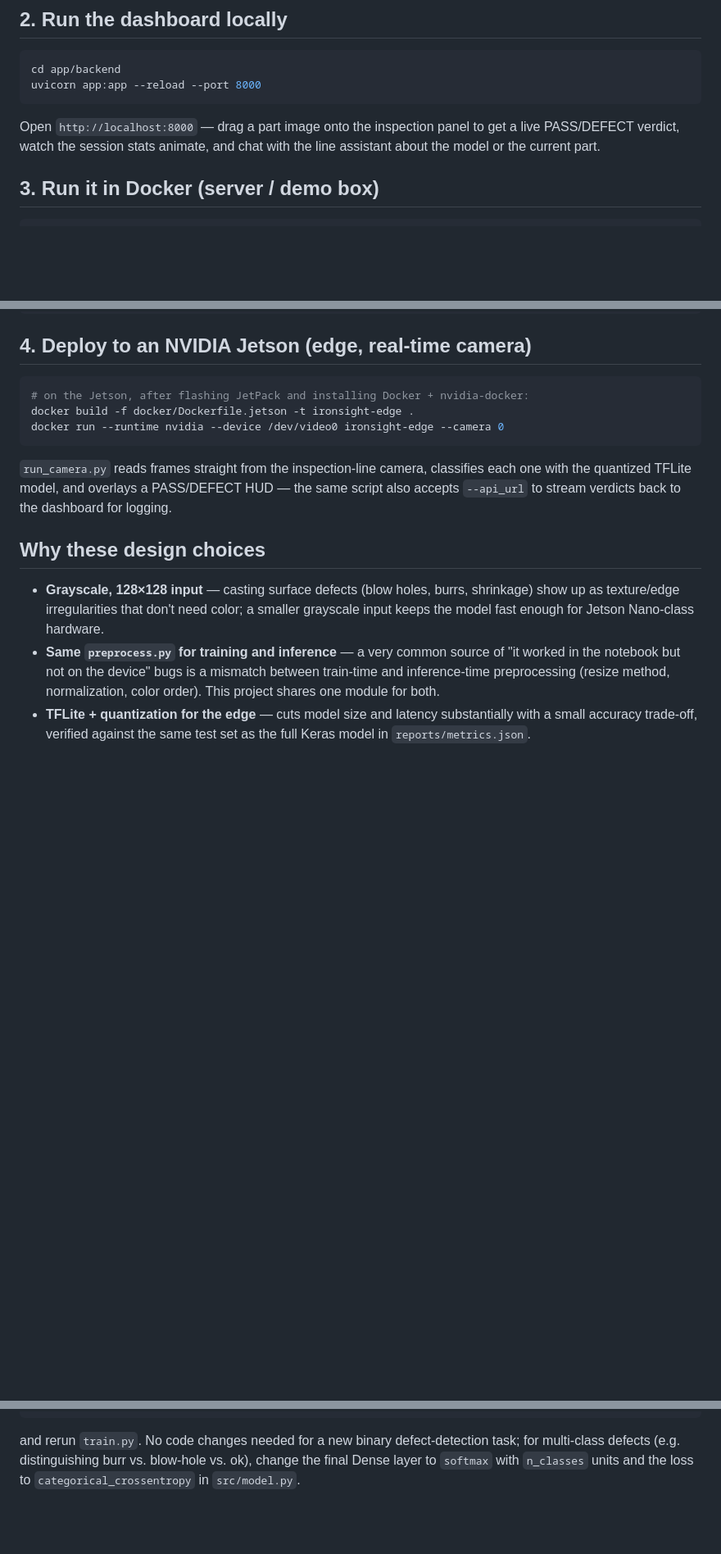
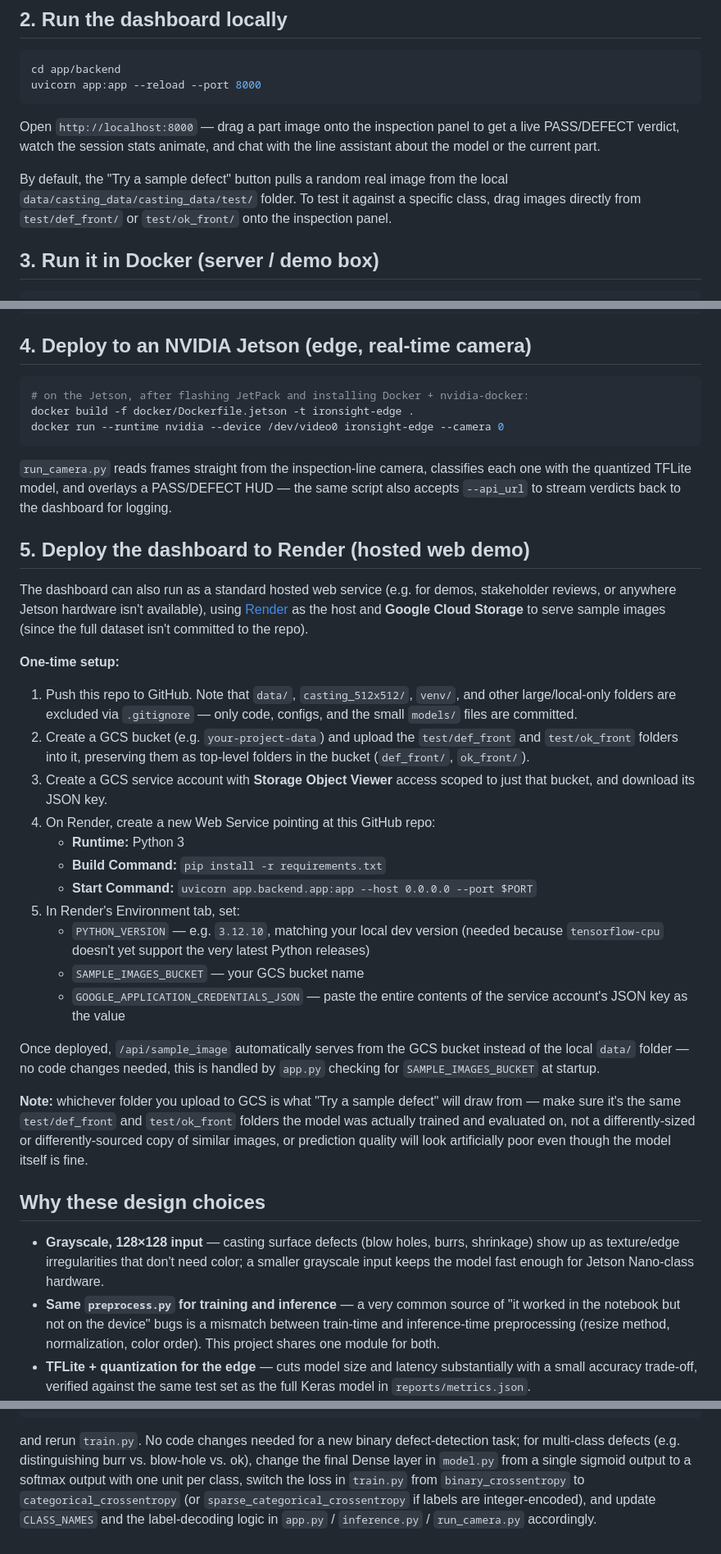
Before and after one commit to obaoriekwo/ironsight-vision-qc, a Markdown page: README.md, 3 parts joined by grey strips. Shown at 82% size. GitHub-like rendering; blank space fills up the shorter version.

Commit message:
Revise README for project structure and deployment
Updated README to reflect project structure changes, added deployment instructions for hosted web service on Render, and clarified usage of sample images from Google Cloud Storage.

````diff
--- a/README.md
+++ b/README.md
@@ -55,6 +65,11 @@ Open `http://localhost:8000` — drag a part image onto the inspection panel
 to get a live PASS/DEFECT verdict, watch the session stats animate, and
 chat with the line assistant about the model or the current part.
 
+By default, the "Try a sample defect" button pulls a random real image from
+the local `data/casting_data/casting_data/test/` folder. To test it against
+a specific class, drag images directly from `test/def_front/` or
+`test/ok_front/` onto the inspection panel.
+
 ## 3. Run it in Docker (server / demo box)
 
 ```bash
@@ -73,6 +88,47 @@ docker run --runtime nvidia --device /dev/video0 ironsight-edge --camera 0
 classifies each one with the quantized TFLite model, and overlays a
 PASS/DEFECT HUD — the same script also accepts `--api_url` to stream verdicts
 back to the dashboard for logging.
+
+## 5. Deploy the dashboard to Render (hosted web demo)
+
+The dashboard can also run as a standard hosted web service (e.g. for demos,
+stakeholder reviews, or anywhere Jetson hardware isn't available), using
+[Render](https://render.com) as the host and **Google Cloud Storage** to
+serve sample images (since the full dataset isn't committed to the repo).
+
+**One-time setup:**
+
+1. Push this repo to GitHub. Note that `data/`, `casting_512x512/`,
+   `venv/`, and other large/local-only folders are excluded via
+   `.gitignore` — only code, configs, and the small `models/` files are
+   committed.
+2. Create a GCS bucket (e.g. `your-project-data`) and upload the
+   `test/def_front` and `test/ok_front` folders into it, preserving them
+   as top-level folders in the bucket (`def_front/`, `ok_front/`).
+3. Create a GCS service account with **Storage Object Viewer** access
+   scoped to just that bucket, and download its JSON key.
+4. On Render, create a new Web Service pointing at this GitHub repo:
+   - **Runtime:** Python 3
+   - **Build Command:** `pip install -r requirements.txt`
+   - **Start Command:** `uvicorn app.backend.app:app --host 0.0.0.0 --port $PORT`
+5. In Render's Environment tab, set:
+   - `PYTHON_VERSION` — e.g. `3.12.10`, matching your local dev version
+     (needed because `tensorflow-cpu` doesn't yet support the very latest
+     Python releases)
+   - `SAMPLE_IMAGES_BUCKET` — your GCS bucket name
+   - `GOOGLE_APPLICATION_CREDENTIALS_JSON` — paste the entire contents of
+     the service account's JSON key as the value
+
+Once deployed, `/api/sample_image` automatically serves from the GCS
+bucket instead of the local `data/` folder — no code changes needed, this
+is handled by `app.py` checking for `SAMPLE_IMAGES_BUCKET` at startup.
+
+**Note:** whichever folder you upload to GCS is what "Try a sample defect"
+will draw from — make sure it's the same `test/def_front` and
+`test/ok_front` folders the model was actually trained and evaluated on,
+not a differently-sized or differently-sourced copy of similar images, or
+prediction quality will look artificially poor even though the model
+itself is fine.
 
 ## Why these design choices
 
@@ -108,5 +164,9 @@ your_data/
 
 and rerun `train.py`. No code changes needed for a new binary defect-detection
 task; for multi-class defects (e.g. distinguishing burr vs. blow-hole vs. ok),
-change the final Dense layer to `softmax` with `n_classes` units and the loss
-to `categorical_crossentropy` in `src/model.py`.
+change the final Dense layer in `model.py` from a single sigmoid output to a
+softmax output with one unit per class, switch the loss in `train.py` from
+`binary_crossentropy` to `categorical_crossentropy` (or
+`sparse_categorical_crossentropy` if labels are integer-encoded), and update
+`CLASS_NAMES` and the label-decoding logic in `app.py` / `inference.py` /
+`run_camera.py` accordingly.
````
Also changed, not shown: other parts of README.md (+15 -5 lines).
